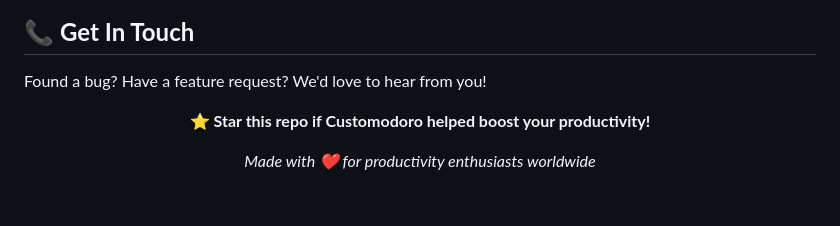
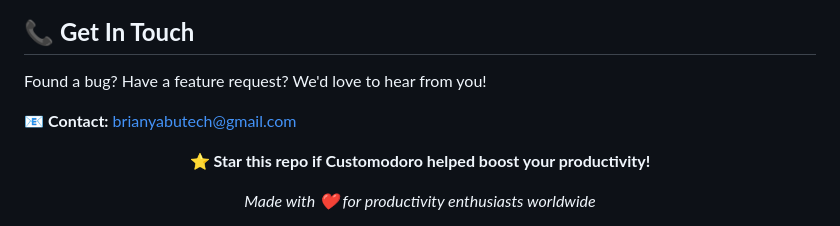
Before and after one commit to yaaabs/customodoro, a Markdown page: README.md, the part around one of its changes. GitHub-like rendering; blank space fills up the shorter version.

```diff
--- a/README.md
+++ b/README.md
@@ -191,6 +191,8 @@ Elegant floating action menu with quick access to:
 
 Found a bug? Have a feature request? We'd love to hear from you!
 
+📧 **Contact:** [brianyabutech@gmail.com](mailto:brianyabutech@gmail.com)
+
 <div align="center">
 
 **⭐ Star this repo if Customodoro helped boost your productivity!**
```
Also changed, not shown: other parts of README.md (+0 -6 lines).
